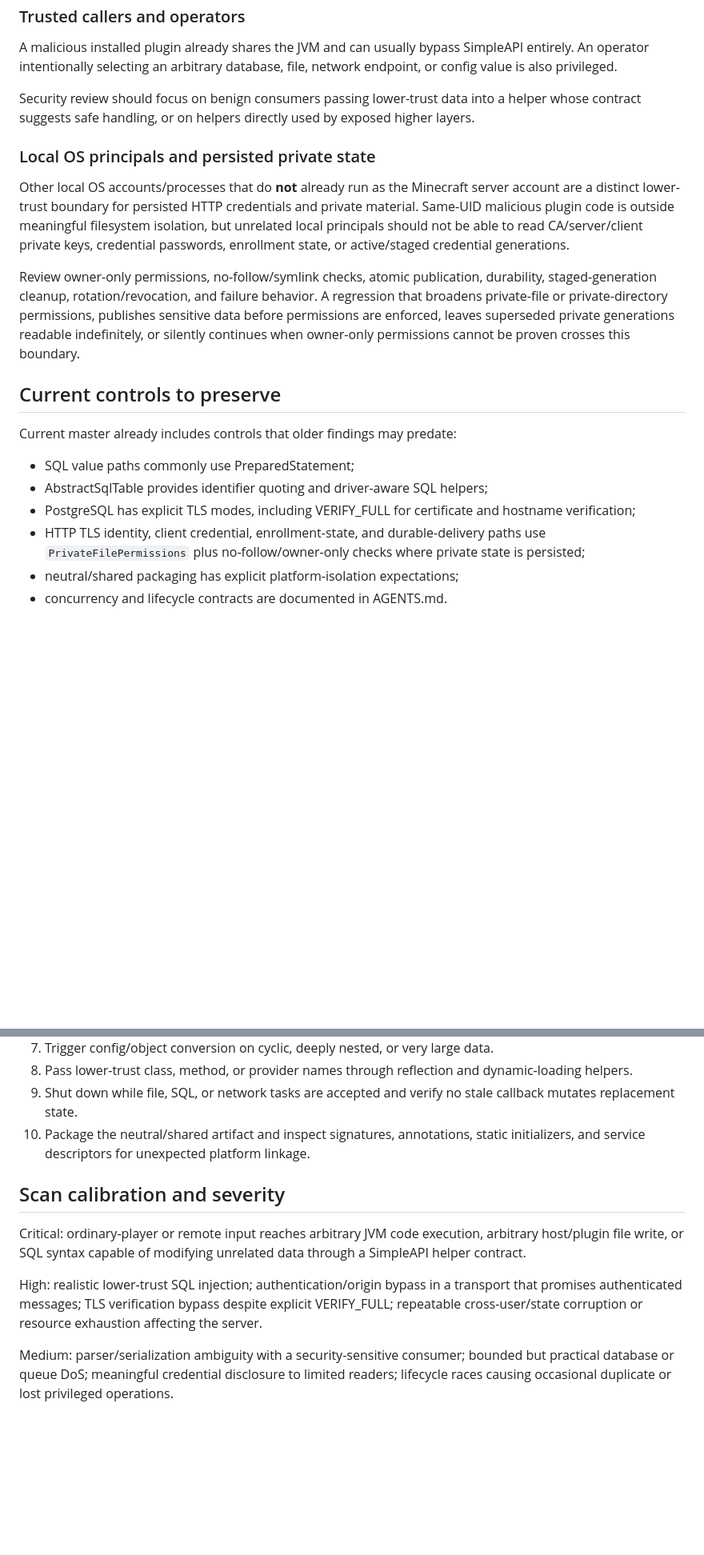
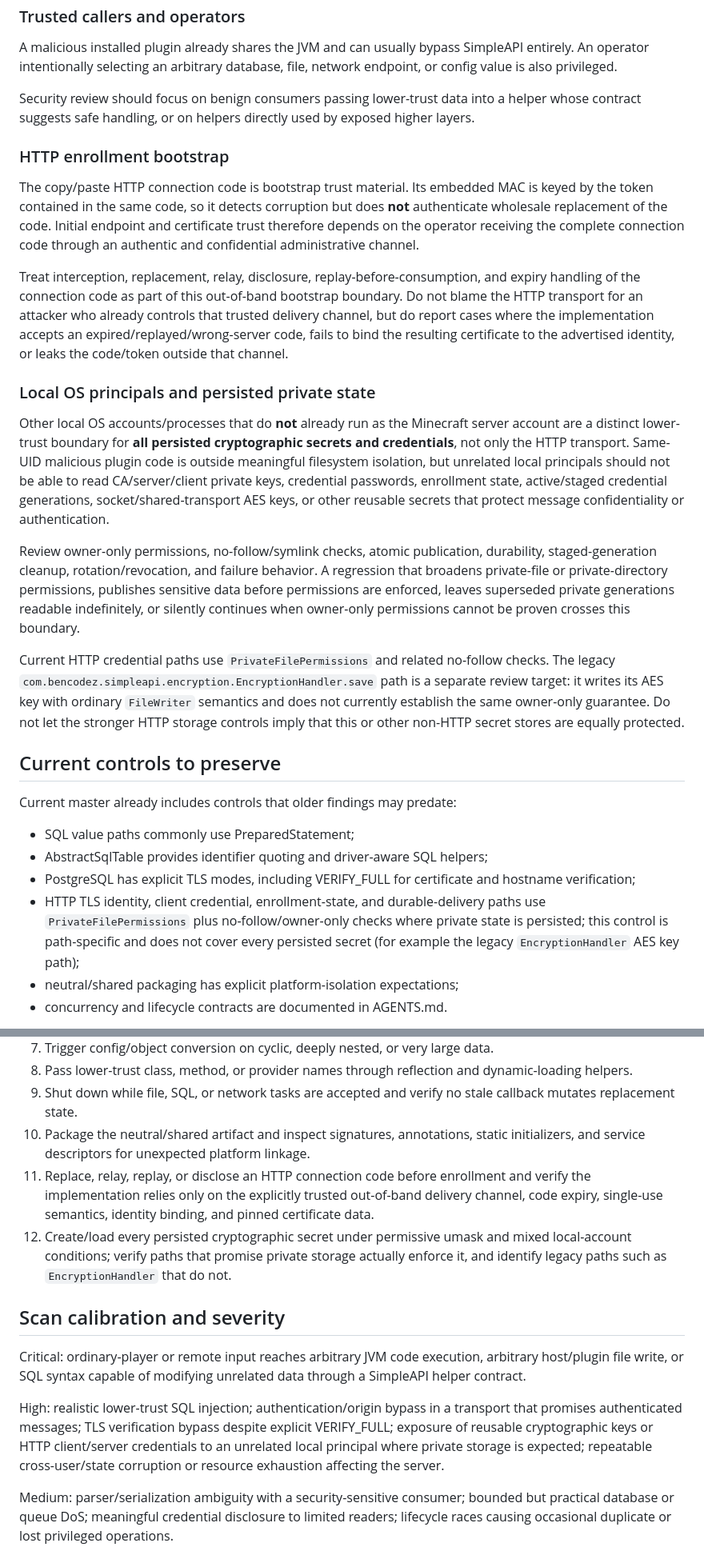
Before and after one commit to BenCodez/SimpleAPI, a Markdown page: docs/security-threat-model.md, 2 parts joined by grey strips. Shown at 80% size. Drawn GitHub-style; blank space fills up the shorter version.

Commit message:
docs: expand SimpleAPI secret and bootstrap boundaries

```diff
--- a/docs/security-threat-model.md
+++ b/docs/security-threat-model.md
@@ -39,11 +39,19 @@ A malicious installed plugin already shares the JVM and can usually bypass Simpl
 
 Security review should focus on benign consumers passing lower-trust data into a helper whose contract suggests safe handling, or on helpers directly used by exposed higher layers.
 
+### HTTP enrollment bootstrap
+
+The copy/paste HTTP connection code is bootstrap trust material. Its embedded MAC is keyed by the token contained in the same code, so it detects corruption but does **not** authenticate wholesale replacement of the code. Initial endpoint and certificate trust therefore depends on the operator receiving the complete connection code through an authentic and confidential administrative channel.
+
+Treat interception, replacement, relay, disclosure, replay-before-consumption, and expiry handling of the connection code as part of this out-of-band bootstrap boundary. Do not blame the HTTP transport for an attacker who already controls that trusted delivery channel, but do report cases where the implementation accepts an expired/replayed/wrong-server code, fails to bind the resulting certificate to the advertised identity, or leaks the code/token outside that channel.
+
 ### Local OS principals and persisted private state
 
-Other local OS accounts/processes that do **not** already run as the Minecraft server account are a distinct lower-trust boundary for persisted HTTP credentials and private material. Same-UID malicious plugin code is outside meaningful filesystem isolation, but unrelated local principals should not be able to read CA/server/client private keys, credential passwords, enrollment state, or active/staged credential generations.
+Other local OS accounts/processes that do **not** already run as the Minecraft server account are a distinct lower-trust boundary for **all persisted cryptographic secrets and credentials**, not only the HTTP transport. Same-UID malicious plugin code is outside meaningful filesystem isolation, but unrelated local principals should not be able to read CA/server/client private keys, credential passwords, enrollment state, active/staged credential generations, socket/shared-transport AES keys, or other reusable secrets that protect message confidentiality or authentication.
 
 Review owner-only permissions, no-follow/symlink checks, atomic publication, durability, staged-generation cleanup, rotation/revocation, and failure behavior. A regression that broadens private-file or private-directory permissions, publishes sensitive data before permissions are enforced, leaves superseded private generations readable indefinitely, or silently continues when owner-only permissions cannot be proven crosses this boundary.
+
+Current HTTP credential paths use `PrivateFilePermissions` and related no-follow checks. The legacy `com.bencodez.simpleapi.encryption.EncryptionHandler.save` path is a separate review target: it writes its AES key with ordinary `FileWriter` semantics and does not currently establish the same owner-only guarantee. Do not let the stronger HTTP storage controls imply that this or other non-HTTP secret stores are equally protected.
 
 ## Current controls to preserve
 
@@ -52,7 +60,7 @@ Current master already includes controls that older findings may predate:
 - SQL value paths commonly use PreparedStatement;
 - AbstractSqlTable provides identifier quoting and driver-aware SQL helpers;
 - PostgreSQL has explicit TLS modes, including VERIFY_FULL for certificate and hostname verification;
-- HTTP TLS identity, client credential, enrollment-state, and durable-delivery paths use `PrivateFilePermissions` plus no-follow/owner-only checks where private state is persisted;
+- HTTP TLS identity, client credential, enrollment-state, and durable-delivery paths use `PrivateFilePermissions` plus no-follow/owner-only checks where private state is persisted; this control is path-specific and does not cover every persisted secret (for example the legacy `EncryptionHandler` AES key path);
 - neutral/shared packaging has explicit platform-isolation expectations;
 - concurrency and lifecycle contracts are documented in AGENTS.md.
 
@@ -236,12 +246,14 @@ SimpleAPI strongly values drop-in and API compatibility. Do not classify public
 8. Pass lower-trust class, method, or provider names through reflection and dynamic-loading helpers.
 9. Shut down while file, SQL, or network tasks are accepted and verify no stale callback mutates replacement state.
 10. Package the neutral/shared artifact and inspect signatures, annotations, static initializers, and service descriptors for unexpected platform linkage.
+11. Replace, relay, replay, or disclose an HTTP connection code before enrollment and verify the implementation relies only on the explicitly trusted out-of-band delivery channel, code expiry, single-use semantics, identity binding, and pinned certificate data.
+12. Create/load every persisted cryptographic secret under permissive umask and mixed local-account conditions; verify paths that promise private storage actually enforce it, and identify legacy paths such as `EncryptionHandler` that do not.
 
 ## Scan calibration and severity
 
 Critical: ordinary-player or remote input reaches arbitrary JVM code execution, arbitrary host/plugin file write, or SQL syntax capable of modifying unrelated data through a SimpleAPI helper contract.
 
-High: realistic lower-trust SQL injection; authentication/origin bypass in a transport that promises authenticated messages; TLS verification bypass despite explicit VERIFY_FULL; repeatable cross-user/state corruption or resource exhaustion affecting the server.
+High: realistic lower-trust SQL injection; authentication/origin bypass in a transport that promises authenticated messages; TLS verification bypass despite explicit VERIFY_FULL; exposure of reusable cryptographic keys or HTTP client/server credentials to an unrelated local principal where private storage is expected; repeatable cross-user/state corruption or resource exhaustion affecting the server.
 
 Medium: parser/serialization ambiguity with a security-sensitive consumer; bounded but practical database or queue DoS; meaningful credential disclosure to limited readers; lifecycle races causing occasional duplicate or lost privileged operations.
 
```
Also changed, not shown: other parts of docs/security-threat-model.md (+3 -1 lines).
